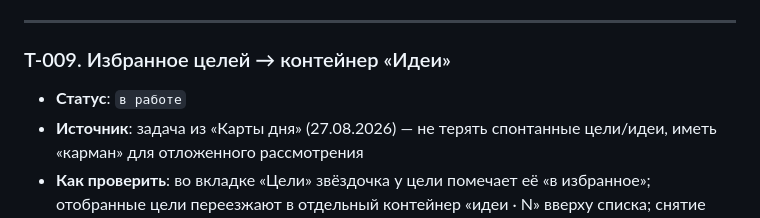
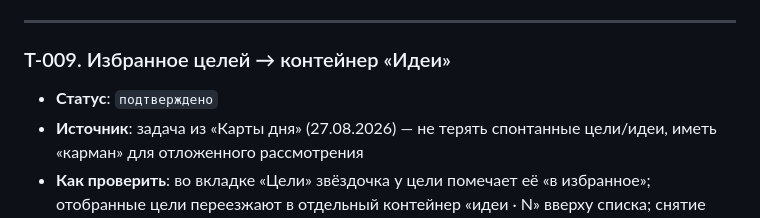
Before and after one commit to Mdnow/curator-v3, a Markdown page: FUTURE_TASKS.md, the part around the change. Drawn GitHub-style.

Commit message:
T-009: подтверждено пользователем

```diff
--- a/FUTURE_TASKS.md
+++ b/FUTURE_TASKS.md
@@ -85,7 +85,7 @@ T-0xx. Краткое название
 ---
 
 ### T-009. Избранное целей → контейнер «Идеи»
-- **Статус**: `в работе`
+- **Статус**: `подтверждено`
 - **Источник**: задача из «Карты дня» (27.08.2026) — не терять спонтанные цели/идеи, иметь «карман» для отложенного рассмотрения
 - **Как проверить**: во вкладке «Цели» звёздочка у цели помечает её «в избранное»; отобранные цели переезжают в отдельный контейнер «идеи · N» вверху списка; снятие звёздочки возвращает цель в основной список «цели»; архивные цели не затрагиваются
 - Реализация: переиспользовано существующее поле `is_pinned` (звёздочка + эндпоинт `/pin`) как «избранное»; `loadGoals()` разделяет активные цели на `ideas` (is_pinned) и `goals`; `renderGoal(..., isIdea)` + CSS-класс `.goal-card.idea`; `toggleGoalPin()` переименован класс pinned→idea и перезагружает список; секции «идеи · N» и «цели» в `goals.css`
```
